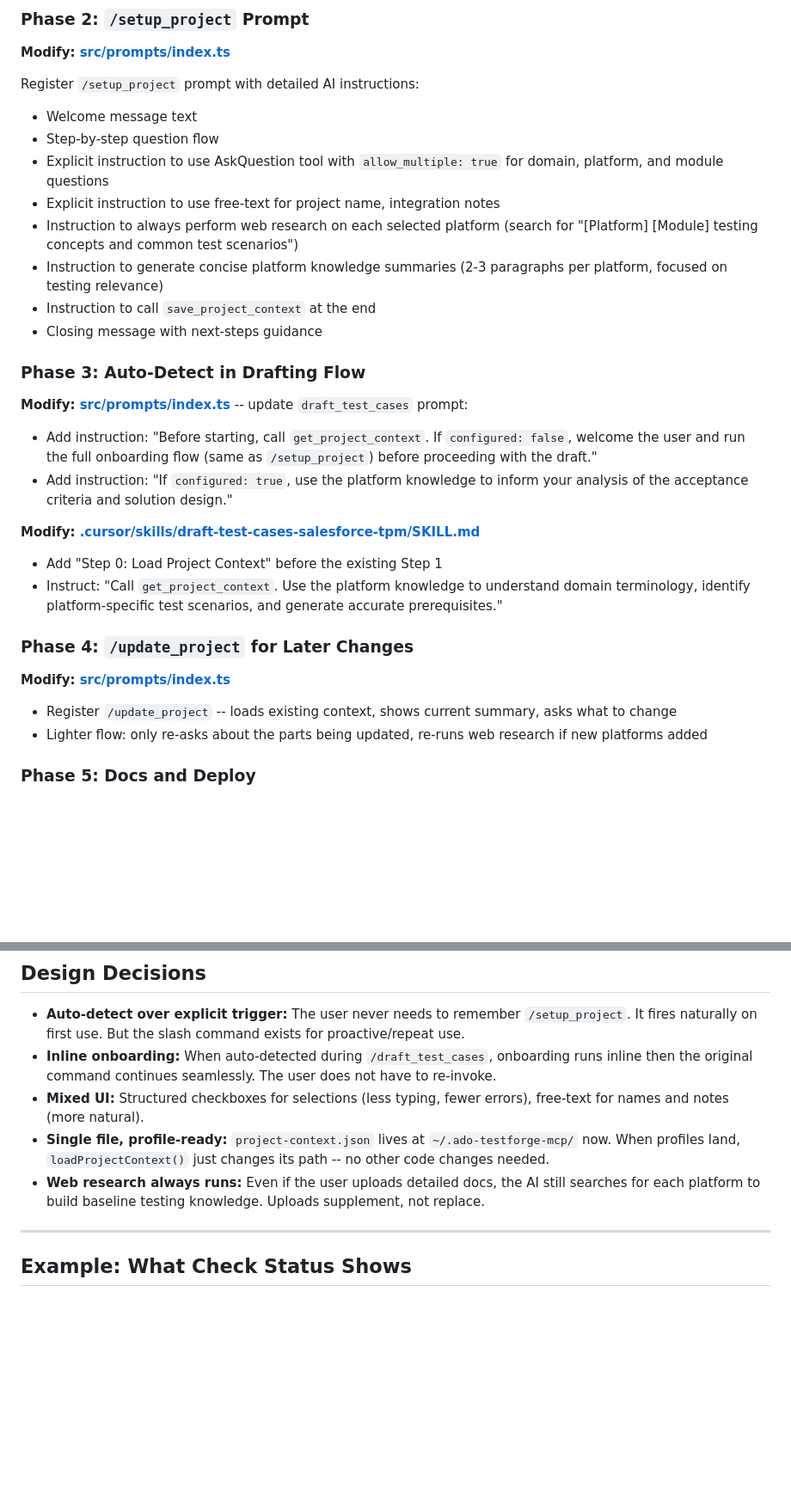
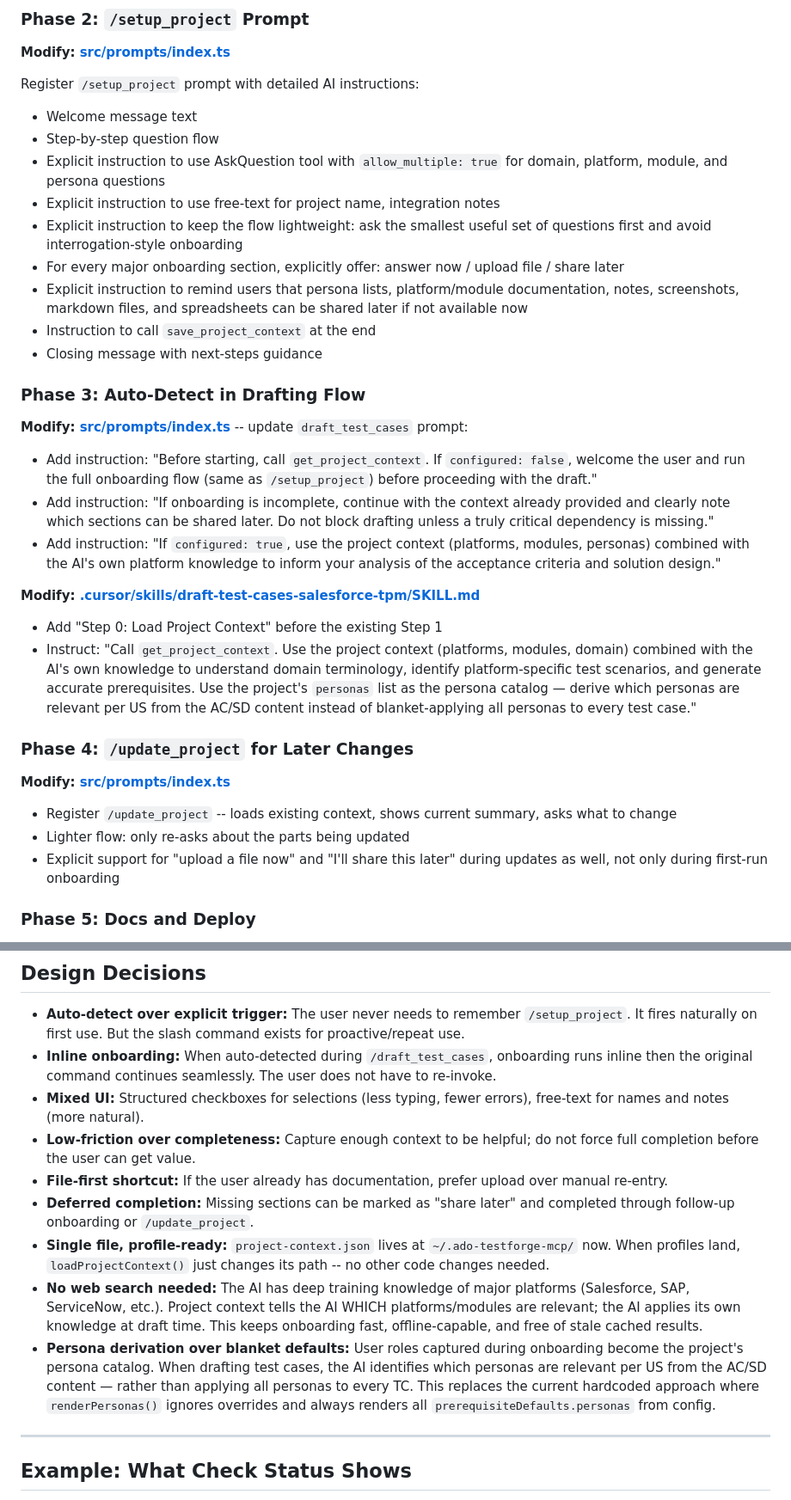
Before and after one commit to badgujar-kavita/ado-mcp-server, a Markdown page: .cursor/plans/post_install_onboarding_flow.plan.md, 2 parts joined by grey strips. Shown at 86% size. GitHub-like rendering; blank space fills up the shorter version.

```diff
--- a/.cursor/plans/post_install_onboarding_flow.plan.md
+++ b/.cursor/plans/post_install_onboarding_flow.plan.md
@@ -169,10 +213,11 @@ Stored at `~/.ado-testforge-mcp/project-context.json`:
 Register `/setup_project` prompt with detailed AI instructions:
 - Welcome message text
 - Step-by-step question flow
-- Explicit instruction to use AskQuestion tool with `allow_multiple: true` for domain, platform, and module questions
+- Explicit instruction to use AskQuestion tool with `allow_multiple: true` for domain, platform, module, and persona questions
 - Explicit instruction to use free-text for project name, integration notes
-- Instruction to always perform web research on each selected platform (search for "[Platform] [Module] testing concepts and common test scenarios")
-- Instruction to generate concise platform knowledge summaries (2-3 paragraphs per platform, focused on testing relevance)
+- Explicit instruction to keep the flow lightweight: ask the smallest useful set of questions first and avoid interrogation-style onboarding
+- For every major onboarding section, explicitly offer: answer now / upload file / share later
+- Explicit instruction to remind users that persona lists, platform/module documentation, notes, screenshots, markdown files, and spreadsheets can be shared later if not available now
 - Instruction to call `save_project_context` at the end
 - Closing message with next-steps guidance
 
@@ -180,17 +225,19 @@ Register `/setup_project` prompt with detailed AI instructions:
 
 **Modify: [src/prompts/index.ts](src/prompts/index.ts)** -- update `draft_test_cases` prompt:
 - Add instruction: "Before starting, call `get_project_context`. If `configured: false`, welcome the user and run the full onboarding flow (same as `/setup_project`) before proceeding with the draft."
-- Add instruction: "If `configured: true`, use the platform knowledge to inform your analysis of the acceptance criteria and solution design."
+- Add instruction: "If onboarding is incomplete, continue with the context already provided and clearly note which sections can be shared later. Do not block drafting unless a truly critical dependency is missing."
+- Add instruction: "If `configured: true`, use the project context (platforms, modules, personas) combined with the AI's own platform knowledge to inform your analysis of the acceptance criteria and solution design."
 
 **Modify: [.cursor/skills/draft-test-cases-salesforce-tpm/SKILL.md](.cursor/skills/draft-test-cases-salesforce-tpm/SKILL.md)**
 - Add "Step 0: Load Project Context" before the existing Step 1
-- Instruct: "Call `get_project_context`. Use the platform knowledge to understand domain terminology, identify platform-specific test scenarios, and generate accurate prerequisites."
+- Instruct: "Call `get_project_context`. Use the project context (platforms, modules, domain) combined with the AI's own knowledge to understand domain terminology, identify platform-specific test scenarios, and generate accurate prerequisites. Use the project's `personas` list as the persona catalog — derive which personas are relevant per US from the AC/SD content instead of blanket-applying all personas to every test case."
 
 ### Phase 4: `/update_project` for Later Changes
 
 **Modify: [src/prompts/index.ts](src/prompts/index.ts)**
 - Register `/update_project` -- loads existing context, shows current summary, asks what to change
-- Lighter flow: only re-asks about the parts being updated, re-runs web research if new platforms added
+- Lighter flow: only re-asks about the parts being updated
+- Explicit support for "upload a file now" and "I'll share this later" during updates as well, not only during first-run onboarding
 
 ### Phase 5: Docs and Deploy
 
@@ -206,8 +253,12 @@ Register `/setup_project` prompt with detailed AI instructions:
 - **Auto-detect over explicit trigger:** The user never needs to remember `/setup_project`. It fires naturally on first use. But the slash command exists for proactive/repeat use.
 - **Inline onboarding:** When auto-detected during `/draft_test_cases`, onboarding runs inline then the original command continues seamlessly. The user does not have to re-invoke.
 - **Mixed UI:** Structured checkboxes for selections (less typing, fewer errors), free-text for names and notes (more natural).
+- **Low-friction over completeness:** Capture enough context to be helpful; do not force full completion before the user can get value.
+- **File-first shortcut:** If the user already has documentation, prefer upload over manual re-entry.
+- **Deferred completion:** Missing sections can be marked as "share later" and completed through follow-up onboarding or `/update_project`.
 - **Single file, profile-ready:** `project-context.json` lives at `~/.ado-testforge-mcp/` now. When profiles land, `loadProjectContext()` just changes its path -- no other code changes needed.
-- **Web research always runs:** Even if the user uploads detailed docs, the AI still searches for each platform to build baseline testing knowledge. Uploads supplement, not replace.
+- **No web search needed:** The AI has deep training knowledge of major platforms (Salesforce, SAP, ServiceNow, etc.). Project context tells the AI WHICH platforms/modules are relevant; the AI applies its own knowledge at draft time. This keeps onboarding fast, offline-capable, and free of stale cached results.
+- **Persona derivation over blanket defaults:** User roles captured during onboarding become the project's persona catalog. When drafting test cases, the AI identifies which personas are relevant per US from the AC/SD content — rather than applying all personas to every TC. This replaces the current hardcoded approach where `renderPersonas()` ignores overrides and always renders all `prerequisiteDefaults.personas` from config.
 
 ---
 
```
Also changed, not shown: other parts of .cursor/plans/post_install_onboarding_flow.plan.md (+66 -22 lines).
